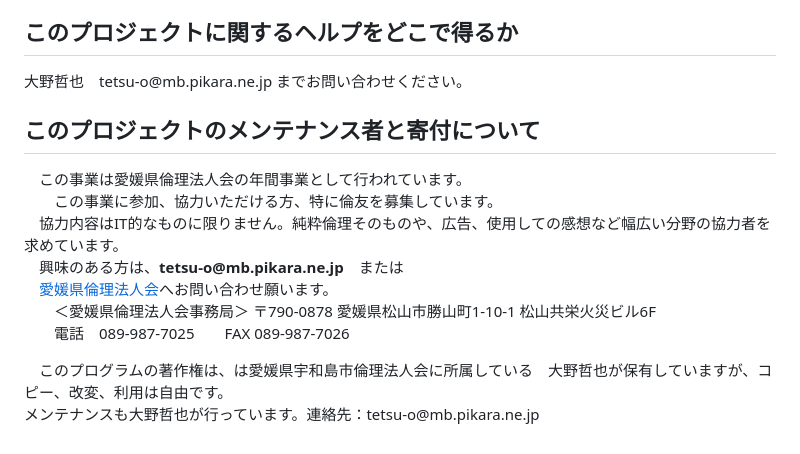
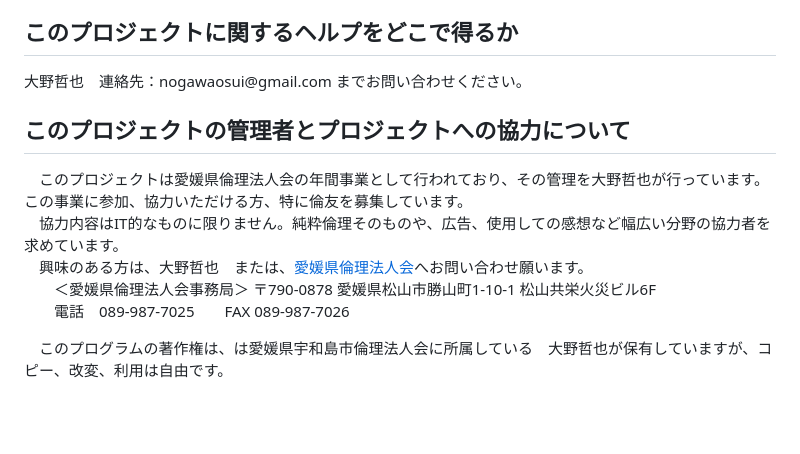
Before and after one commit to tetsuyaohno/Aisatsu-Public, a Markdown page: README.md, the part around the change. Rendered like a GitHub page; blank space fills up the shorter version.

```diff
--- a/README.md
+++ b/README.md
@@ -35,14 +35,13 @@
   <li>気に入らなければ、クリアボタンで内容をクリアし、条件を調整して再度挨拶を生成します。</li>
 </ol></p>
 <h2>このプロジェクトに関するヘルプをどこで得るか</h2>
-<p>大野哲也　tetsu-o@mb.pikara.ne.jp までお問い合わせください。</p>
-<h2>このプロジェクトのメンテナンス者と寄付について</h2>
-<p>　この事業は愛媛県倫理法人会の年間事業として行われています。<br>
-  　　この事業に参加、協力いただける方、特に倫友を募集しています。<br>
+<p>大野哲也　連絡先：nogawaosui@gmail.com までお問い合わせください。</p>
+<h2>このプロジェクトの管理者とプロジェクトへの協力について</h2>
+<p>　このプロジェクトは愛媛県倫理法人会の年間事業として行われており、その管理を大野哲也が行っています。
+  　この事業に参加、協力いただける方、特に倫友を募集しています。<br>
   　協力内容はIT的なものに限りません。純粋倫理そのものや、広告、使用しての感想など幅広い分野の協力者を求めています。<br>
-  　興味のある方は、<strong>tetsu-o@mb.pikara.ne.jp</strong>　または<br>
-  　<a href="https://www.rinri-ehime.jp/contact/" target="_blank">愛媛県倫理法人会</a>へお問い合わせ願います。<br>
+  　興味のある方は、大野哲也　または、<a href="https://www.rinri-ehime.jp/contact/" target="_blank">愛媛県倫理法人会</a>へお問い合わせ願います。<br>
 　　＜愛媛県倫理法人会事務局＞ 〒790-0878 愛媛県松山市勝山町1-10-1 松山共栄火災ビル6F<br>
 　　電話　089-987-7025　　FAX 089-987-7026</p>
-<p>　このプログラムの著作権は、は愛媛県宇和島市倫理法人会に所属している　大野哲也が保有していますが、コピー、改変、利用は自由です。<br>
-メンテナンスも大野哲也が行っています。連絡先：tetsu-o@mb.pikara.ne.jp</p>
+<p>　このプログラムの著作権は、は愛媛県宇和島市倫理法人会に所属している　大野哲也が保有していますが、コピー、改変、利用は自由です。
+</p>
```
